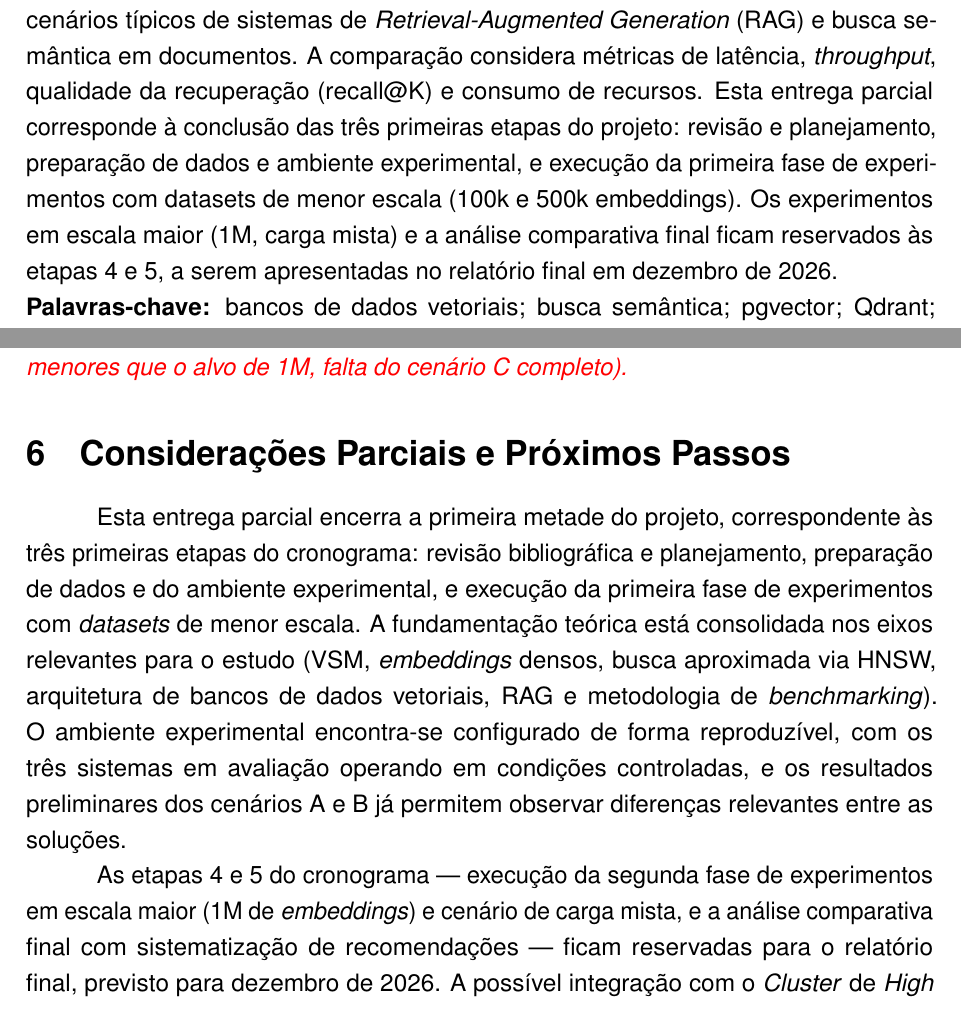
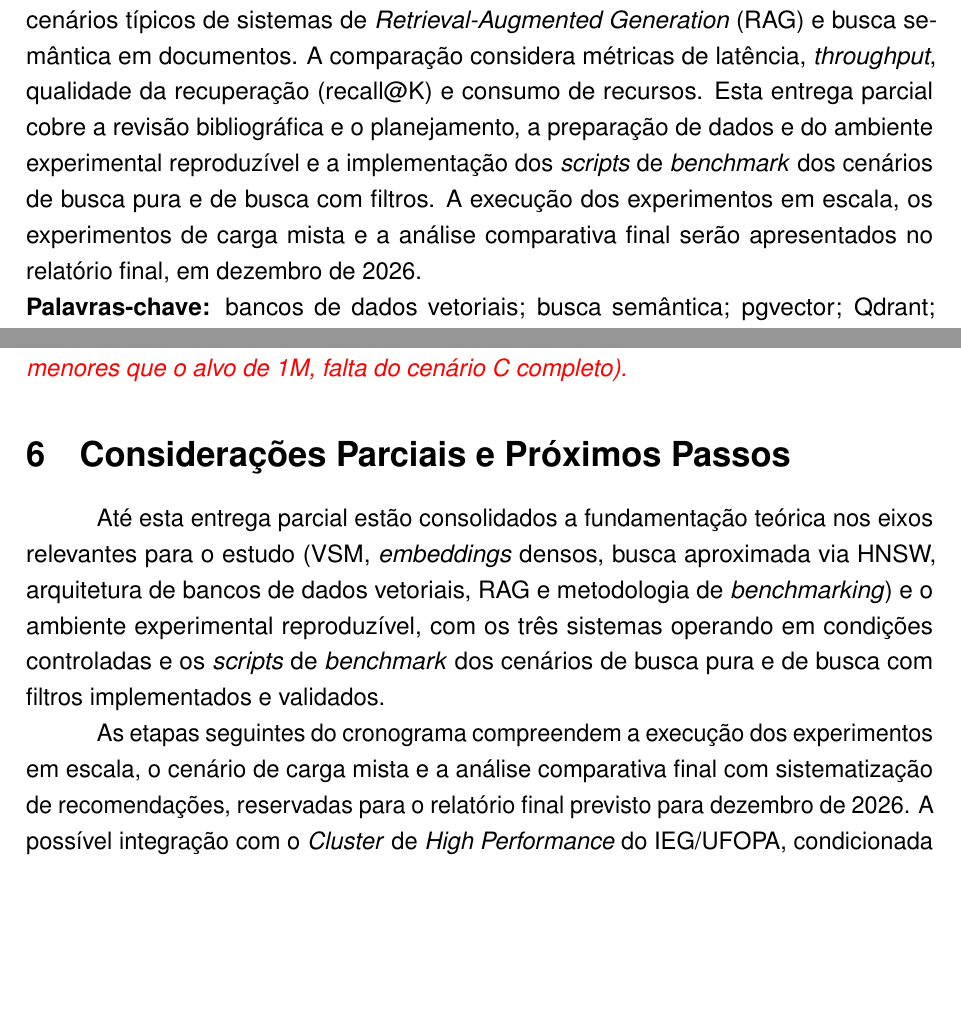
Before and after one commit to RNobre1/IC-Vetoriais, a LaTeX document (docx/relatorio_parcial/main.tex, which reads docx/relatorio_parcial/secoes/01-resumo.tex, docx/relatorio_parcial/secoes/07-consideracoes.tex): two parts of pages 2 and 14 of 17 before the commit and two parts of pages 2 and 14 of 16 after it, joined at a grey line, cut so that both start at the same text, the shorter picture padded with empty space. Compiled offline with pdfLaTeX.

Commit message:
fix(relatorio): remove overclaims e referência a apêndice inexistente (rigor)

```diff
--- a/docx/relatorio_parcial/secoes/01-resumo.tex
+++ b/docx/relatorio_parcial/secoes/01-resumo.tex
@@ -5,6 +5,6 @@
 \section*{Resumo}
 \addcontentsline{toc}{section}{Resumo}
 
-Este relatório apresenta o andamento parcial do estudo experimental que compara soluções de bancos de dados vetoriais para operações de busca semântica, com foco em aplicações de Inteligência Artificial baseadas em embeddings e \textit{Large Language Models} (LLMs). São avaliados um banco relacional com extensão vetorial (PostgreSQL + pgvector) e bancos vetoriais especializados (Qdrant e Weaviate), em cenários típicos de sistemas de \textit{Retrieval-Augmented Generation} (RAG) e busca semântica em documentos. A comparação considera métricas de latência, \textit{throughput}, qualidade da recuperação (recall@K) e consumo de recursos. Esta entrega parcial corresponde à conclusão das três primeiras etapas do projeto: revisão e planejamento, preparação de dados e ambiente experimental, e execução da primeira fase de experimentos com datasets de menor escala (100k e 500k embeddings). Os experimentos em escala maior (1M, carga mista) e a análise comparativa final ficam reservados às etapas 4 e 5, a serem apresentadas no relatório final em dezembro de 2026.
+Este relatório apresenta o andamento parcial do estudo experimental que compara soluções de bancos de dados vetoriais para operações de busca semântica, com foco em aplicações de Inteligência Artificial baseadas em embeddings e \textit{Large Language Models} (LLMs). São avaliados um banco relacional com extensão vetorial (PostgreSQL + pgvector) e bancos vetoriais especializados (Qdrant e Weaviate), em cenários típicos de sistemas de \textit{Retrieval-Augmented Generation} (RAG) e busca semântica em documentos. A comparação considera métricas de latência, \textit{throughput}, qualidade da recuperação (recall@K) e consumo de recursos. Esta entrega parcial cobre a revisão bibliográfica e o planejamento, a preparação de dados e do ambiente experimental reproduzível e a implementação dos \textit{scripts} de \textit{benchmark} dos cenários de busca pura e de busca com filtros. A execução dos experimentos em escala, os experimentos de carga mista e a análise comparativa final serão apresentados no relatório final, em dezembro de 2026.
 
 \noindent\textbf{Palavras-chave:} bancos de dados vetoriais; busca semântica; pgvector; Qdrant; Weaviate; RAG; \textit{benchmarking}.
--- a/docx/relatorio_parcial/secoes/07-consideracoes.tex
+++ b/docx/relatorio_parcial/secoes/07-consideracoes.tex
@@ -4,7 +4,7 @@
 
 \section{Considerações Parciais e Próximos Passos}
 
-Esta entrega parcial encerra a primeira metade do projeto, correspondente às três primeiras etapas do cronograma: revisão bibliográfica e planejamento, preparação de dados e do ambiente experimental, e execução da primeira fase de experimentos com \textit{datasets} de menor escala. A fundamentação teórica está consolidada nos eixos relevantes para o estudo (VSM, \textit{embeddings} densos, busca aproximada via HNSW, arquitetura de bancos de dados vetoriais, RAG e metodologia de \textit{benchmarking}). O ambiente experimental encontra-se configurado de forma reproduzível, com os três sistemas em avaliação operando em condições controladas, e os resultados preliminares dos cenários A e B já permitem observar diferenças relevantes entre as soluções.
+Até esta entrega parcial estão consolidados a fundamentação teórica nos eixos relevantes para o estudo (VSM, \textit{embeddings} densos, busca aproximada via HNSW, arquitetura de bancos de dados vetoriais, RAG e metodologia de \textit{benchmarking}) e o ambiente experimental reproduzível, com os três sistemas operando em condições controladas e os \textit{scripts} de \textit{benchmark} dos cenários de busca pura e de busca com filtros implementados e validados.
 
-As etapas 4 e 5 do cronograma --- execução da segunda fase de experimentos em escala maior (1M de \textit{embeddings}) e cenário de carga mista, e a análise comparativa final com sistematização de recomendações --- ficam reservadas para o relatório final, previsto para dezembro de 2026. A possível integração com o \textit{Cluster} de \textit{High Performance} do IEG/UFOPA, condicionada à viabilidade técnica e à disponibilidade de acesso, será conduzida nessa segunda metade e, caso confirmada, incorporada ao relatório final.
+As etapas seguintes do cronograma compreendem a execução dos experimentos em escala, o cenário de carga mista e a análise comparativa final com sistematização de recomendações, reservadas para o relatório final previsto para dezembro de 2026. A possível integração com o \textit{Cluster} de \textit{High Performance} do IEG/UFOPA, condicionada à viabilidade técnica e à disponibilidade de acesso, será conduzida nessa segunda metade e, caso confirmada, incorporada ao relatório final.
 
```
Also changed, not shown: docx/relatorio_parcial/secoes/06-resultados.tex (+4 -4 lines), docx/relatorio_parcial/secoes/07-consideracoes.tex (2 more changed lines).
